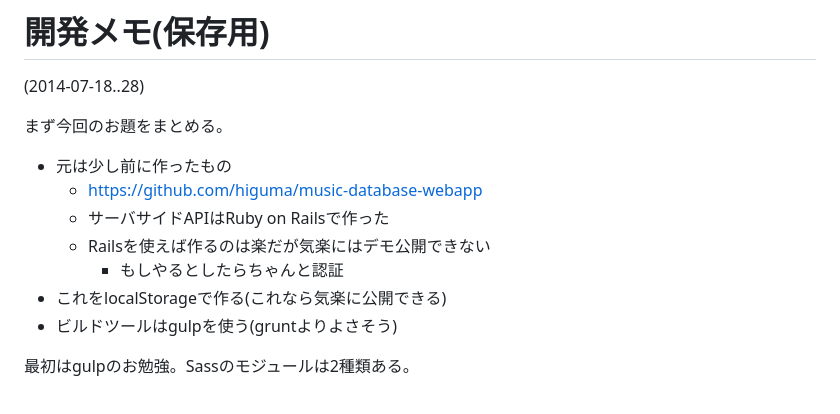
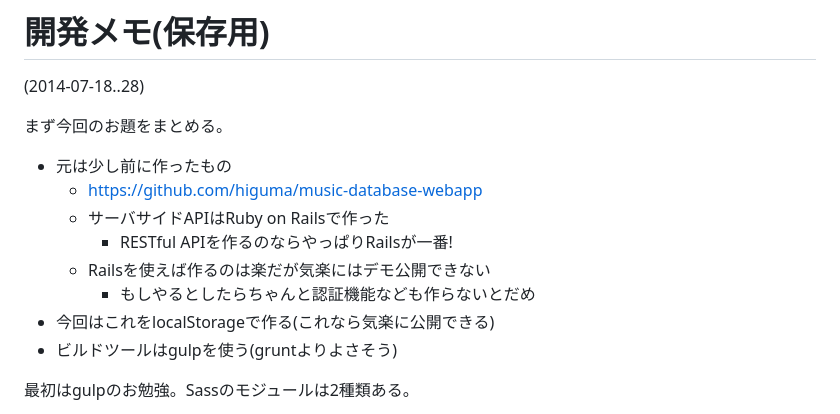
Before and after one commit to higuma/personal-music-database, a Markdown page: devnote/devnote.md, the part around the change. Rendered like a GitHub page.

```diff
--- a/note/devnote.md
+++ b/devnote/devnote.md
@@ -7,9 +7,10 @@
 * 元は少し前に作ったもの
     * <https://github.com/higuma/music-database-webapp>
     * サーバサイドAPIはRuby on Railsで作った
+        * RESTful APIを作るのならやっぱりRailsが一番!
     * Railsを使えば作るのは楽だが気楽にはデモ公開できない
-        * もしやるとしたらちゃんと認証
-* これをlocalStorageで作る(これなら気楽に公開できる)
+        * もしやるとしたらちゃんと認証機能なども作らないとだめ
+* 今回はこれをlocalStorageで作る(これなら気楽に公開できる)
 * ビルドツールはgulpを使う(gruntよりよさそう)
 
 最初はgulpのお勉強。Sassのモジュールは2種類ある。
```
Also changed, not shown: README.en.md (added, +19 -0 lines), README.ja.md (deleted, +0 -7 lines), README.md (+16 -4 lines), screenshot.png (added).
